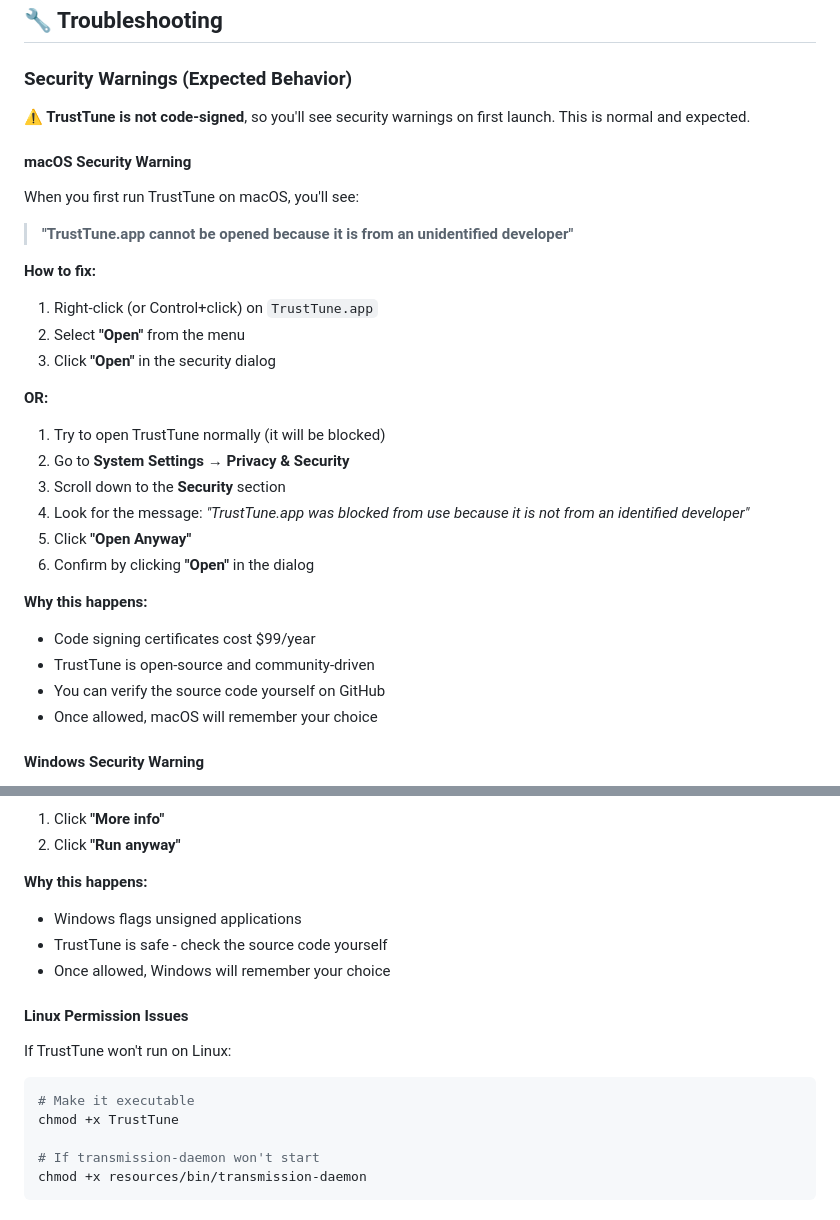
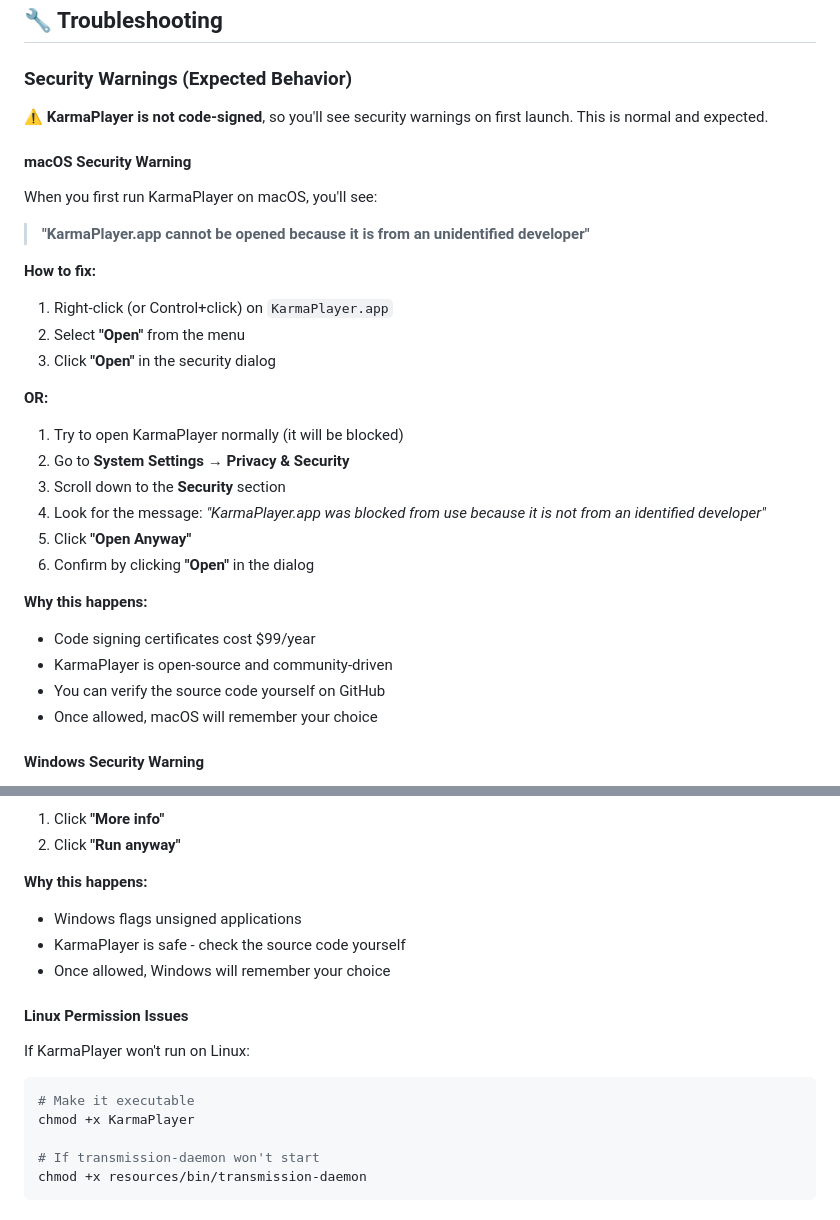
Before and after one commit to trust-tune-net/karma-player, a Markdown page: README.md, 2 parts joined by grey strips. Rendered like a GitHub page.

````diff
--- a/README.md
+++ b/README.md
@@ -96,30 +96,30 @@ Both get you the same results: AI-ranked, quality-scored, ready to play.
 
 ### Security Warnings (Expected Behavior)
 
-**⚠️ TrustTune is not code-signed**, so you'll see security warnings on first launch. This is normal and expected.
+**⚠️ KarmaPlayer is not code-signed**, so you'll see security warnings on first launch. This is normal and expected.
 
 #### macOS Security Warning
 
-When you first run TrustTune on macOS, you'll see:
-> **"TrustTune.app cannot be opened because it is from an unidentified developer"**
+When you first run KarmaPlayer on macOS, you'll see:
+> **"KarmaPlayer.app cannot be opened because it is from an unidentified developer"**
 
 **How to fix:**
-1. Right-click (or Control+click) on `TrustTune.app`
+1. Right-click (or Control+click) on `KarmaPlayer.app`
 2. Select **"Open"** from the menu
 3. Click **"Open"** in the security dialog
 
 **OR:**
 
-1. Try to open TrustTune normally (it will be blocked)
+1. Try to open KarmaPlayer normally (it will be blocked)
 2. Go to **System Settings** → **Privacy & Security**
 3. Scroll down to the **Security** section
-4. Look for the message: *"TrustTune.app was blocked from use because it is not from an identified developer"*
+4. Look for the message: *"KarmaPlayer.app was blocked from use because it is not from an identified developer"*
 5. Click **"Open Anyway"**
 6. Confirm by clicking **"Open"** in the dialog
 
 **Why this happens:**
 - Code signing certificates cost $99/year
-- TrustTune is open-source and community-driven
+- KarmaPlayer is open-source and community-driven
 - You can verify the source code yourself on GitHub
 - Once allowed, macOS will remember your choice
 
@@ -134,16 +134,16 @@ Windows Defender SmartScreen may show:
 
 **Why this happens:**
 - Windows flags unsigned applications
-- TrustTune is safe - check the source code yourself
+- KarmaPlayer is safe - check the source code yourself
 - Once allowed, Windows will remember your choice
 
 #### Linux Permission Issues
 
-If TrustTune won't run on Linux:
+If KarmaPlayer won't run on Linux:
 
 ```bash
 # Make it executable
-chmod +x TrustTune
+chmod +x KarmaPlayer
 
 # If transmission-daemon won't start
 chmod +x resources/bin/transmission-daemon
````
Also changed, not shown: other parts of README.md (+16 -16 lines).
